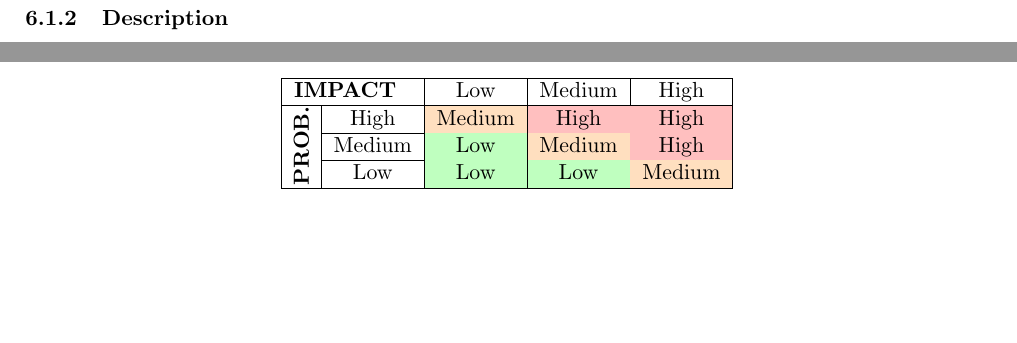
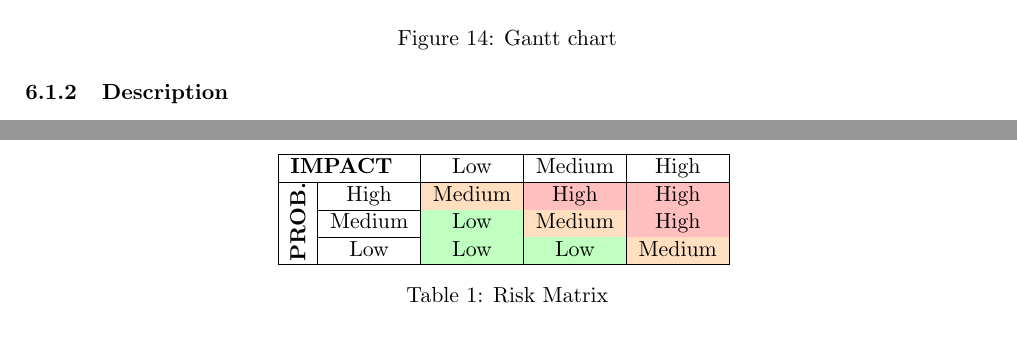
Before and after one commit to nicolaboscolocegion/GIS2023, a LaTeX document (tex_src/main.tex, which reads tex_src/sezioni/project_guidelines.tex): two parts of pages 25 and 26 of 28 before the commit and two parts of pages 25 and 27 of 28 after it, joined at a grey line, cut at the place of the change, the shorter picture padded with empty space. Compiled offline with pdfLaTeX.

Commit message:
doc: allignment

```diff
--- a/tex_src/sezioni/project_guidelines.tex
+++ b/tex_src/sezioni/project_guidelines.tex
@@ -6 +7,4 @@
     \includegraphics[width=\textwidth]{img/gantt.png}
+    \caption{Gantt chart}
+    \label{Gantt}
+\end{figure}
@@ -35,6 +39,8 @@ To evaluate the level of a risk (in a scale of three levels, \textit{low}, \text
     \multicolumn{1}{|l|}{}                   & Medium & \cellcolor{green!25}Low    & \cellcolor{orange!25}Medium & \cellcolor{red!25}High   \\ \cline{2-5}
     \multicolumn{1}{|l|}{}                   & Low    & \cellcolor{green!25}Low    & \cellcolor{green!25}Low    & \cellcolor{orange!25}Medium \\ \hline
     \end{tabular}
+    \caption{Risk Matrix}
+    \label{matrix}
 \end{table}
 
 \subsubsection{Risk register}
@@ -49,8 +55,11 @@ To evaluate the level of a risk (in a scale of three levels, \textit{low}, \text
     Impossibility of data acquisition & Unit readings not returned due to mobile network malfunctions & Missing pollutants monitoring in a certain unit of time & \cellcolor{green!25}L & \cellcolor{red!25}H & \cellcolor{orange!25}M & Transfer \\ \hline
     Fake reporting & Malicious will from citizens to report unreal alterations & Untrustable data & \cellcolor{orange!25}M & \cellcolor{orange!25}M & \cellcolor{orange!25}M & Accept \\ \hline
     \end{tabularx}
+    \caption{Risk register}
+    \label{register}
 \end{table}
 
+\pagebreak
 \subsection{Benefits evaluation}
 \subsubsection{Benefits identification}
 By analyzing the system's functionalities and capabilities, we identify the following benefits:
```
Also changed, not shown: tex_src/sezioni/project_guidelines.tex (5 more changed lines).
